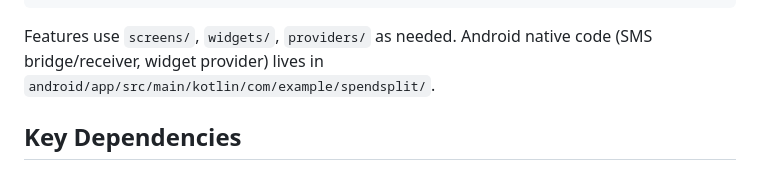
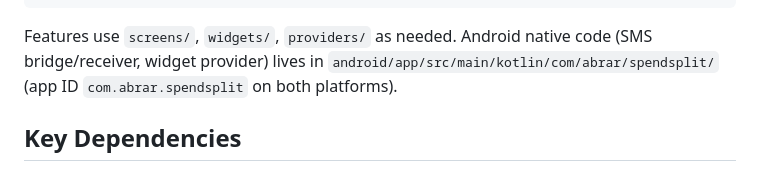
Before and after one commit to Abrar118/spendsplit, a Markdown page: AGENTS.md, the part around the change. GitHub-like rendering.

Commit message:
docs: AGENTS.md — Kotlin path after app ID rename
Co-Authored-By: Claude Opus 5.5 <noreply@anthropic.com>

```diff
--- a/AGENTS.md
+++ b/AGENTS.md
@@ -68,7 +68,8 @@ lib/
 
 Features use `screens/`, `widgets/`, `providers/` as needed. Android native code
 (SMS bridge/receiver, widget provider) lives in
-`android/app/src/main/kotlin/com/example/spendsplit/`.
+`android/app/src/main/kotlin/com/abrar/spendsplit/` (app ID `com.abrar.spendsplit`
+on both platforms).
 
 ## Key Dependencies
 
```
